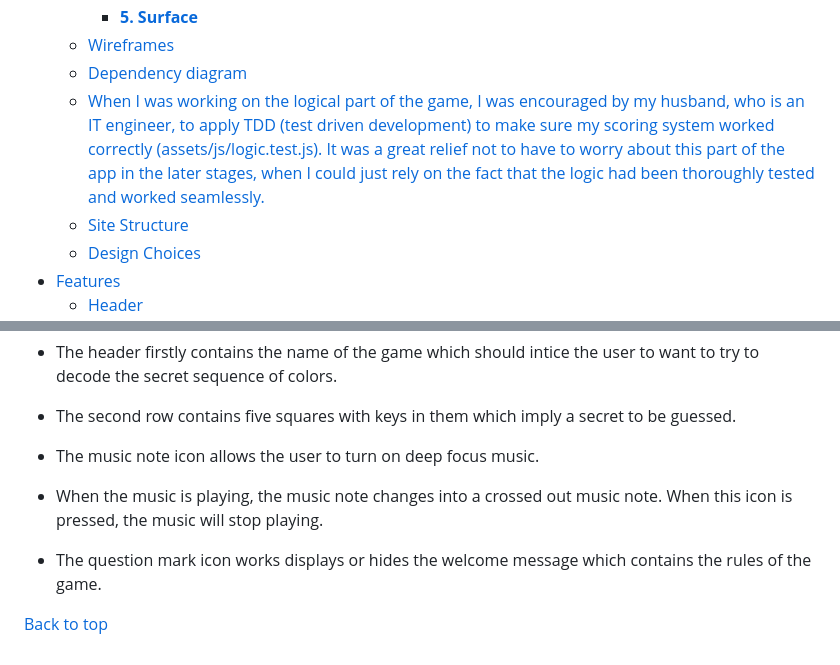
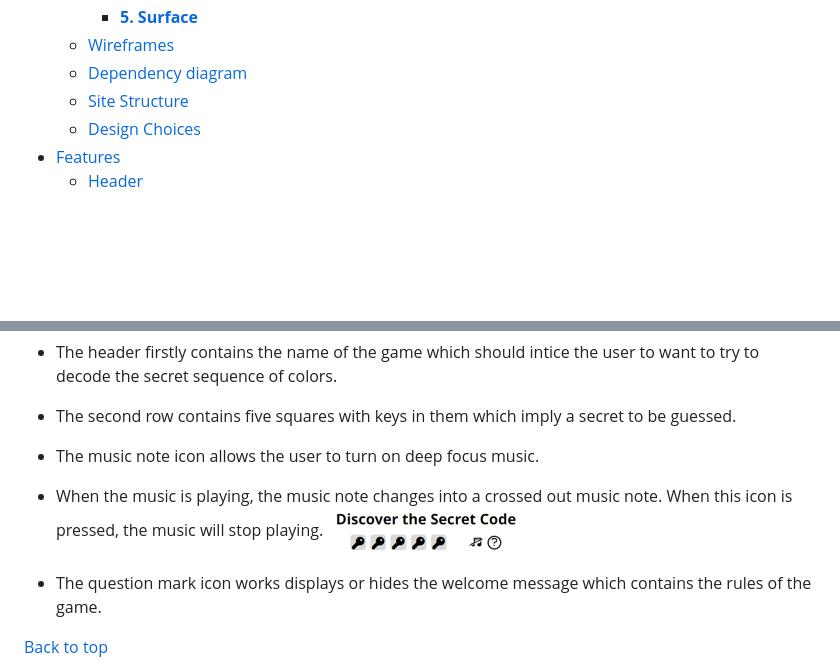
Before and after one commit to lucia2007/discover-the-code, a Markdown page: README.md, 2 parts joined by grey strips. Drawn GitHub-style; pictures changed too: readme-images/stopmusic.png (added); blank space fills up the shorter version.

Commit message:
doc: stop music icon

```diff
--- a/README.md
+++ b/README.md
@@ -29,7 +29,6 @@ Discover the Code is useful for all users who want to be entertained and at the
     - [**5. Surface**](#5-surface)
   - [Wireframes](#wireframes)
   - [Dependency diagram](#dependency-diagram)
-  - [When I was working on the logical part of the game, I was encouraged by my husband, who is an IT engineer, to apply TDD (test driven development) to make sure my scoring system worked correctly (assets/js/logic.test.js). It was a great relief not to have to worry about this part of the app in the later stages, when I could just rely on the fact that the logic had been thoroughly tested and worked seamlessly.](#when-i-was-working-on-the-logical-part-of-the-game-i-was-encouraged-by-my-husband-who-is-an-it-engineer-to-apply-tdd-test-driven-development-to-make-sure-my-scoring-system-worked-correctly-assetsjslogictestjs-it-was-a-great-relief-not-to-have-to-worry-about-this-part-of-the-app-in-the-later-stages-when-i-could-just-rely-on-the-fact-that-the-logic-had-been-thoroughly-tested-and-worked-seamlessly)
   - [Site Structure](#site-structure)
   - [Design Choices](#design-choices)
 - [Features](#features)
@@ -191,6 +189,7 @@ At first I intended to make the game colorful and playful, as is visible from th
 - The music note icon allows the user to turn on deep focus music.
 
 - When the music is playing, the music note changes into a crossed out music note. When this icon is pressed, the music will stop playing.
+![No Music](./readme-images/stopmusic.png)
 
 - The question mark icon works displays or hides the welcome message which contains the rules of the game.
 
```
Also changed, not shown: other parts of README.md (+1 -2 lines).
